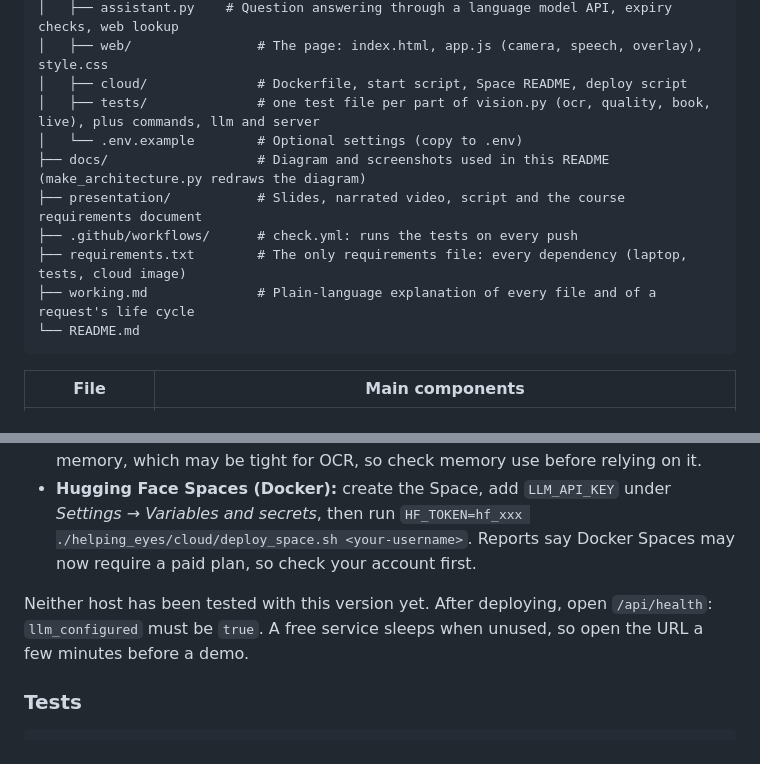
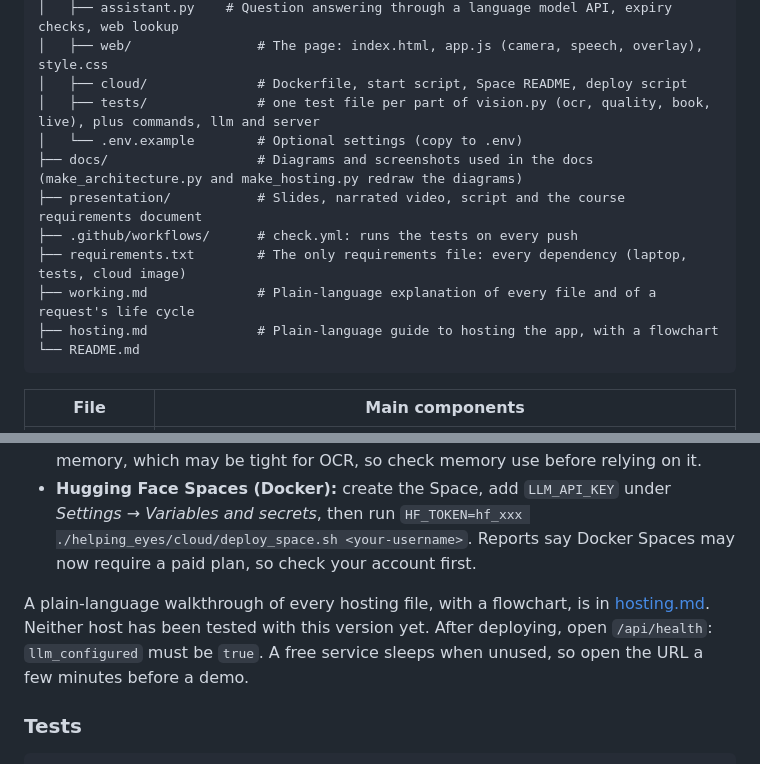
Before and after one commit to neerajprao/Helping_Eyes-main, a Markdown page: README.md, 2 parts joined by grey strips. Drawn GitHub-style.

````diff
--- a/README.md
+++ b/README.md
@@ -164,11 +164,12 @@ Helping_Eyes-main/
 │   ├── cloud/              # Dockerfile, start script, Space README, deploy script
 │   ├── tests/              # one test file per part of vision.py (ocr, quality, book, live), plus commands, llm and server
 │   └── .env.example        # Optional settings (copy to .env)
-├── docs/                   # Diagram and screenshots used in this README (make_architecture.py redraws the diagram)
+├── docs/                   # Diagrams and screenshots used in the docs (make_architecture.py and make_hosting.py redraw the diagrams)
 ├── presentation/           # Slides, narrated video, script and the course requirements document
 ├── .github/workflows/      # check.yml: runs the tests on every push
 ├── requirements.txt        # The only requirements file: every dependency (laptop, tests, cloud image)
 ├── working.md              # Plain-language explanation of every file and of a request's life cycle
+├── hosting.md              # Plain-language guide to hosting the app, with a flowchart
 └── README.md
 ```
 
@@ -264,7 +265,7 @@ The app is a single container that needs no model server or GPU: `helping_eyes/c
 - **Render (free web service):** WebSockets are supported, which the live camera feed needs. Create a Web Service from this repository, choose the Docker runtime, leave *Root Directory* empty (the repository's top folder, where `requirements.txt` is) and set *Dockerfile Path* to `helping_eyes/cloud/Dockerfile`, and add `LLM_API_KEY` under *Environment*. A free service sleeps after about 15 minutes idle and has 512 MB of memory, which may be tight for OCR, so check memory use before relying on it.
 - **Hugging Face Spaces (Docker):** create the Space, add `LLM_API_KEY` under *Settings → Variables and secrets*, then run `HF_TOKEN=hf_xxx ./helping_eyes/cloud/deploy_space.sh <your-username>`. Reports say Docker Spaces may now require a paid plan, so check your account first.
 
-Neither host has been tested with this version yet. After deploying, open `/api/health`: `llm_configured` must be `true`. A free service sleeps when unused, so open the URL a few minutes before a demo.
+A plain-language walkthrough of every hosting file, with a flowchart, is in [hosting.md](hosting.md). Neither host has been tested with this version yet. After deploying, open `/api/health`: `llm_configured` must be `true`. A free service sleeps when unused, so open the URL a few minutes before a demo.
 
 ### Tests
 
````
Also changed, not shown: hosting.md (added, +102 -0 lines), working.md (+2 -1 lines), docs/hosting.png (added), 2 other files.
